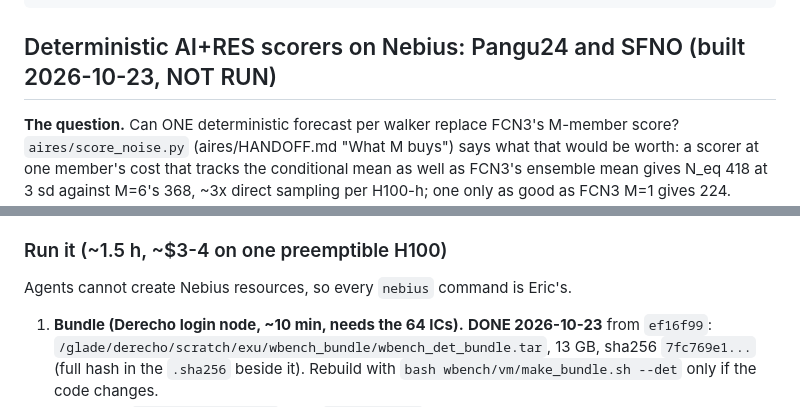
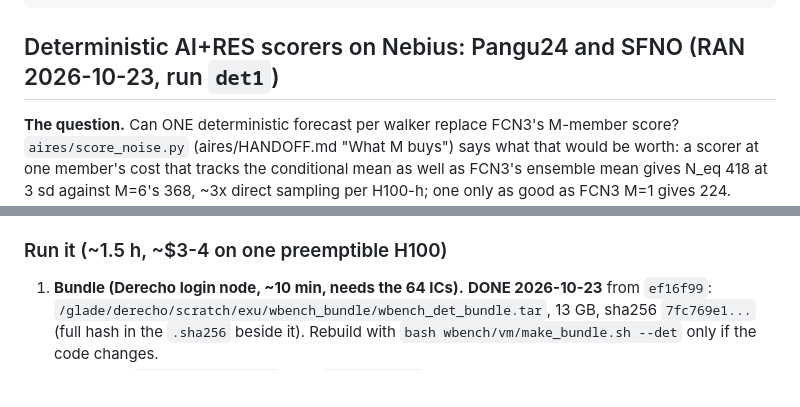
Before and after one commit to ericxu1070/S2S_ExtremeWeather, a Markdown page: wbench/HANDOFF.md, 2 parts joined by grey strips. GitHub-like rendering; blank space fills up the shorter version.

```diff
--- a/wbench/HANDOFF.md
+++ b/wbench/HANDOFF.md
@@ -160,7 +160,7 @@ Ordered by how much a failure would cost on the VM:
     wbench/vm/                README.md runbook, make_bundle.sh, setup_vm.sh, env.sh, run_all.sh,
                               cpu_slices.py, requirements-gencast.txt, constraints-fcn3.txt
 
-## Deterministic AI+RES scorers on Nebius: Pangu24 and SFNO (built 2026-10-23, NOT RUN)
+## Deterministic AI+RES scorers on Nebius: Pangu24 and SFNO (RAN 2026-10-23, run `det1`)
 
 **The question.** Can ONE deterministic forecast per walker replace FCN3's M-member score?
 `aires/score_noise.py` (aires/HANDOFF.md "What M buys") says what that would be worth: a
@@ -205,8 +205,6 @@ the pairs disagree (`wbench/tests/test_det_score.py` pins the direction).
   down as it should. Stand-in artifacts deleted.
 
 ### Run it (~1.5 h, ~$3-4 on one preemptible H100)
-
-Agents cannot create Nebius resources, so every `nebius` command is Eric's.
 
 1. **Bundle (Derecho login node, ~10 min, needs the 64 ICs).** **DONE 2026-10-23** from
    `ef16f99`: `/glade/derecho/scratch/exu/wbench_bundle/wbench_det_bundle.tar`, 13 GB, sha256
```
Also changed, not shown: other parts of wbench/HANDOFF.md (+29 -3 lines).
